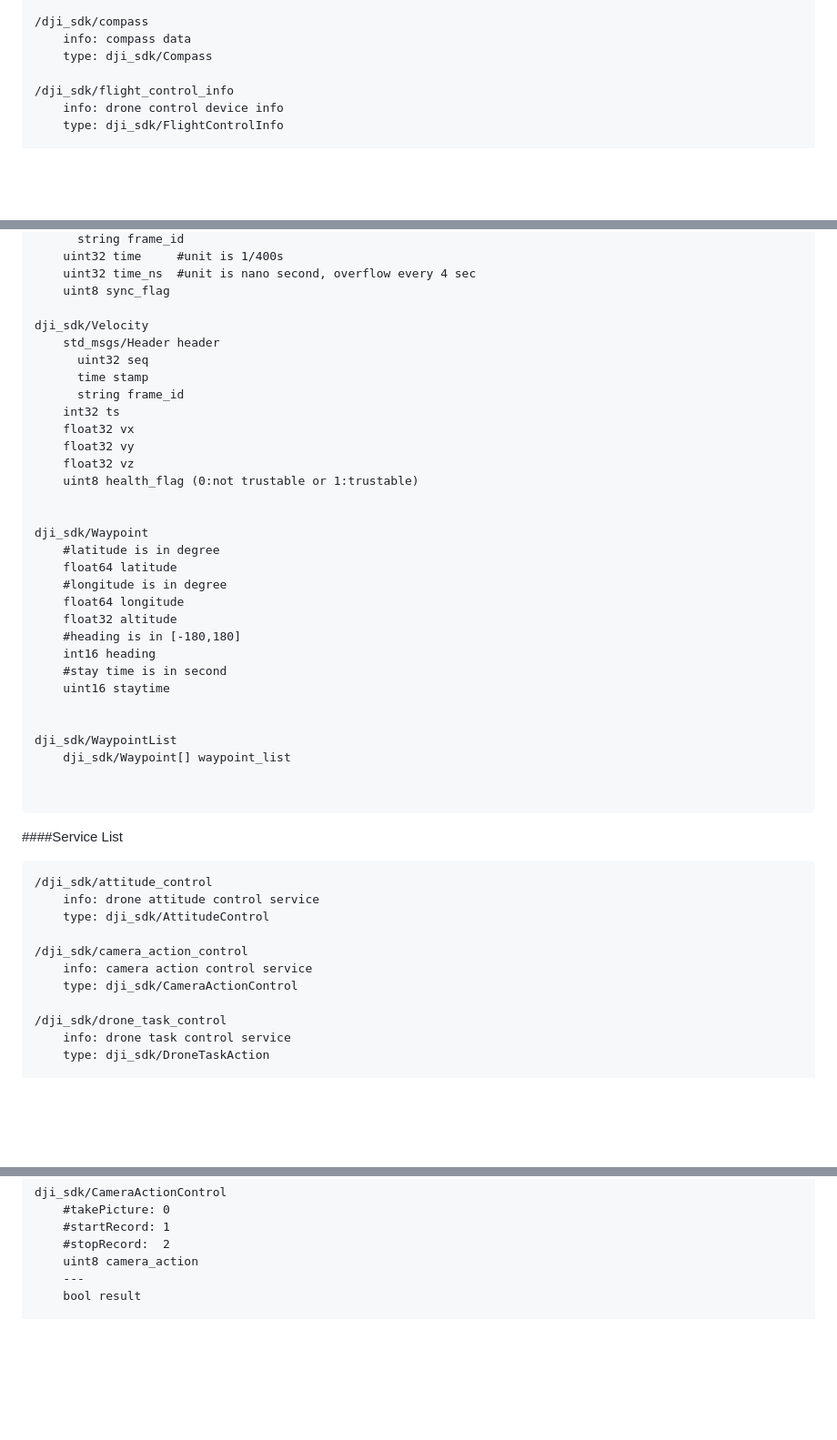
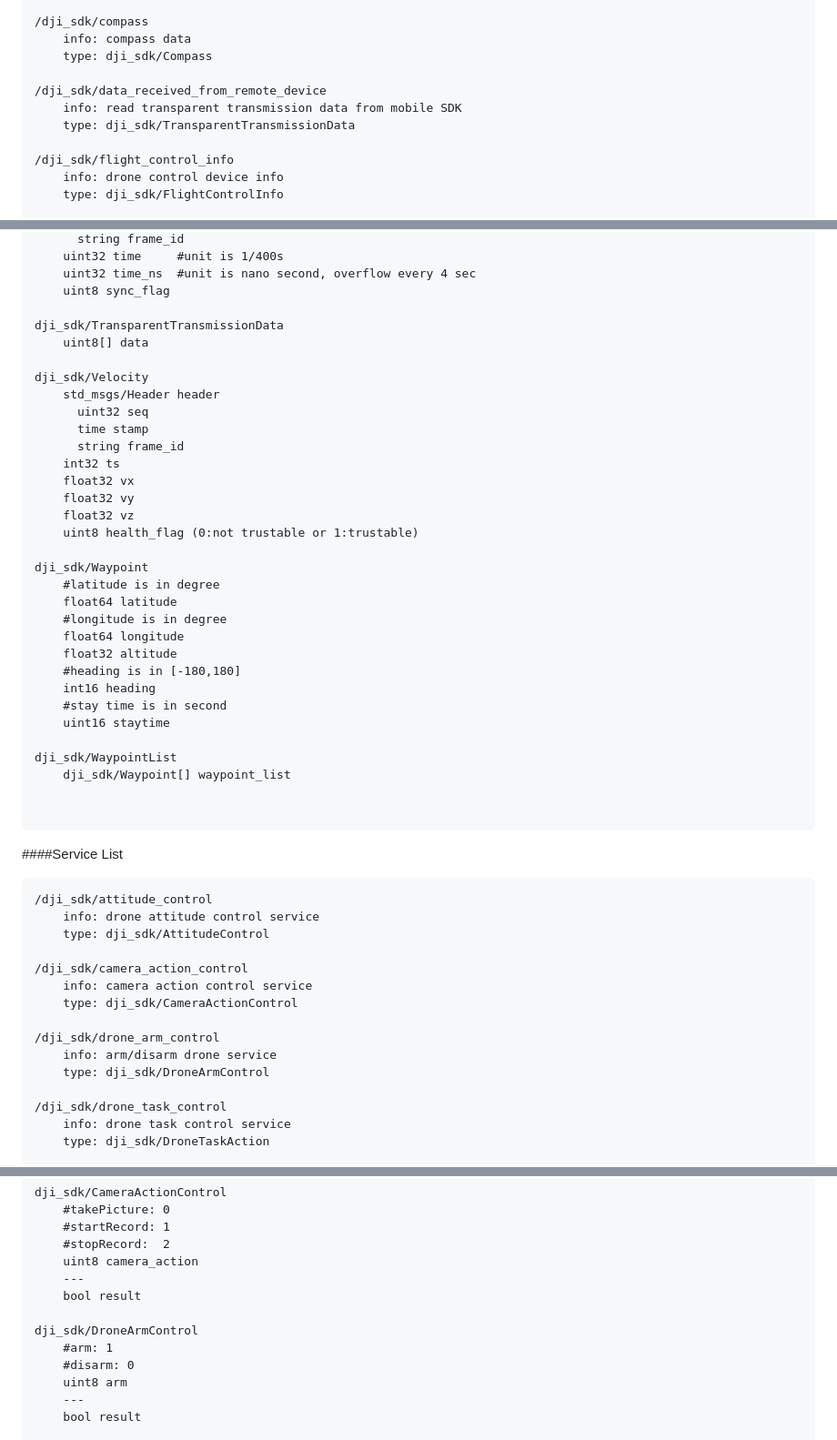
Before and after one commit to dji-sdk/Onboard-SDK-ROS, a Markdown page: dji_sdk_doc/Appendix.md, 3 parts joined by grey strips. Shown: that part at 91% size. Rendered like a GitHub page; blank space fills up the shorter version.

```diff
--- a/dji_sdk_doc/Appendix.md
+++ b/dji_sdk_doc/Appendix.md
@@ -20,6 +20,10 @@
 /dji_sdk/compass
 	info: compass data
 	type: dji_sdk/Compass
+
+/dji_sdk/data_received_from_remote_device
+	info: read transparent transmission data from mobile SDK
+	type: dji_sdk/TransparentTransmissionData
 
 /dji_sdk/flight_control_info
 	info: drone control device info
@@ -229,6 +234,9 @@ dji_sdk/TimeStamp
 	uint32 time_ns  #unit is nano second, overflow every 4 sec
 	uint8 sync_flag
 
+dji_sdk/TransparentTransmissionData
+	uint8[] data
+
 dji_sdk/Velocity
 	std_msgs/Header header
 	  uint32 seq
@@ -240,7 +248,6 @@ dji_sdk/Velocity
 	float32 vz
 	uint8 health_flag (0:not trustable or 1:trustable)
 
-
 dji_sdk/Waypoint
 	#latitude is in degree
 	float64 latitude
@@ -251,7 +258,6 @@ dji_sdk/Waypoint
 	int16 heading
 	#stay time is in second
 	uint16 staytime
-
 
 dji_sdk/WaypointList
 	dji_sdk/Waypoint[] waypoint_list
@@ -268,6 +274,10 @@ dji_sdk/WaypointList
 /dji_sdk/camera_action_control
 	info: camera action control service
 	type: dji_sdk/CameraActionControl
+
+/dji_sdk/drone_arm_control
+	info: arm/disarm drone service
+	type: dji_sdk/DroneArmControl
 
 /dji_sdk/drone_task_control
 	info: drone task control service
@@ -317,6 +343,13 @@ dji_sdk/CameraActionControl
 	#startRecord: 1
 	#stopRecord:  2
 	uint8 camera_action
+	---
+	bool result
+
+dji_sdk/DroneArmControl
+	#arm: 1
+	#disarm: 0
+	uint8 arm
 	---
 	bool result
 
```
Also changed, not shown: other parts of dji_sdk_doc/Appendix.md (+52 -1 lines), README.md (+6 -0 lines), dji_sdk_doc/structure.jpg, 4 other files.
